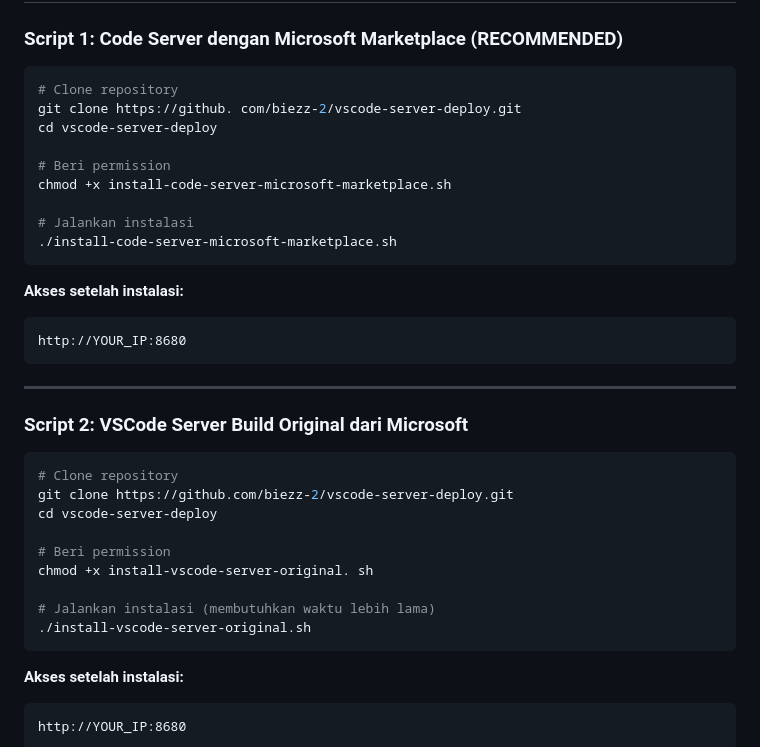
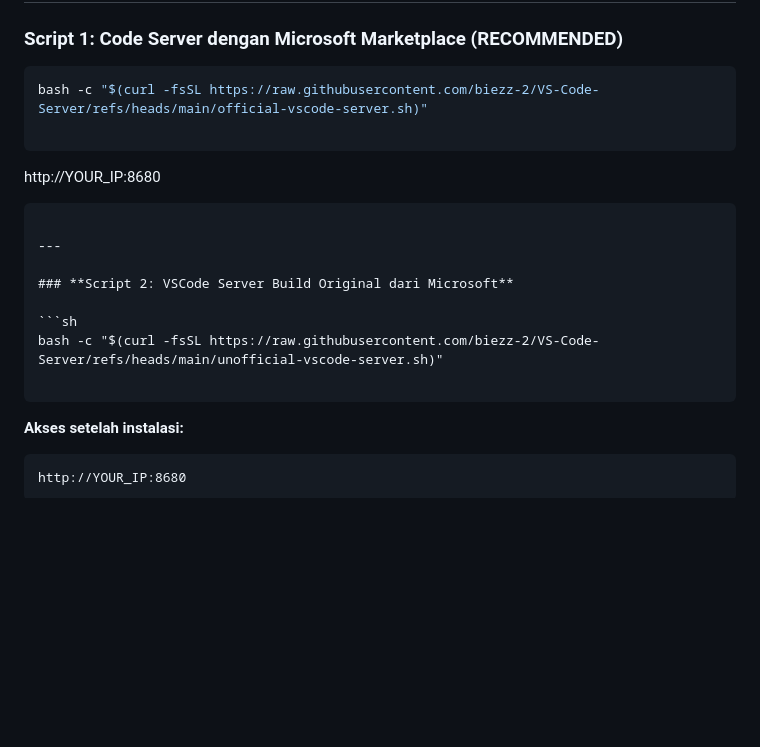
Before and after one commit to biezz-2/VS-Code-Server, a Markdown page: README.md, the part around the change. GitHub-like rendering; blank space fills up the shorter version.

````diff
--- a/README.md
+++ b/README.md
@@ -35,18 +35,8 @@ cd vscode-server-deploy
 ### **Script 1: Code Server dengan Microsoft Marketplace (RECOMMENDED)**
 
 ```sh
-# Clone repository
-git clone https://github. com/biezz-2/vscode-server-deploy.git
-cd vscode-server-deploy
+bash -c "$(curl -fsSL https://raw.githubusercontent.com/biezz-2/VS-Code-Server/refs/heads/main/official-vscode-server.sh)"
 
-# Beri permission
-chmod +x install-code-server-microsoft-marketplace.sh
-
-# Jalankan instalasi
-./install-code-server-microsoft-marketplace.sh
-```
-
-**Akses setelah instalasi:**
 ```
 http://YOUR_IP:8680
 ```
@@ -56,15 +46,8 @@ http://YOUR_IP:8680
 ### **Script 2: VSCode Server Build Original dari Microsoft**
 
 ```sh
-# Clone repository
-git clone https://github.com/biezz-2/vscode-server-deploy.git
-cd vscode-server-deploy
+bash -c "$(curl -fsSL https://raw.githubusercontent.com/biezz-2/VS-Code-Server/refs/heads/main/unofficial-vscode-server.sh)"
 
-# Beri permission
-chmod +x install-vscode-server-original. sh
-
-# Jalankan instalasi (membutuhkan waktu lebih lama)
-./install-vscode-server-original.sh
 ```
 
 **Akses setelah instalasi:**
````
